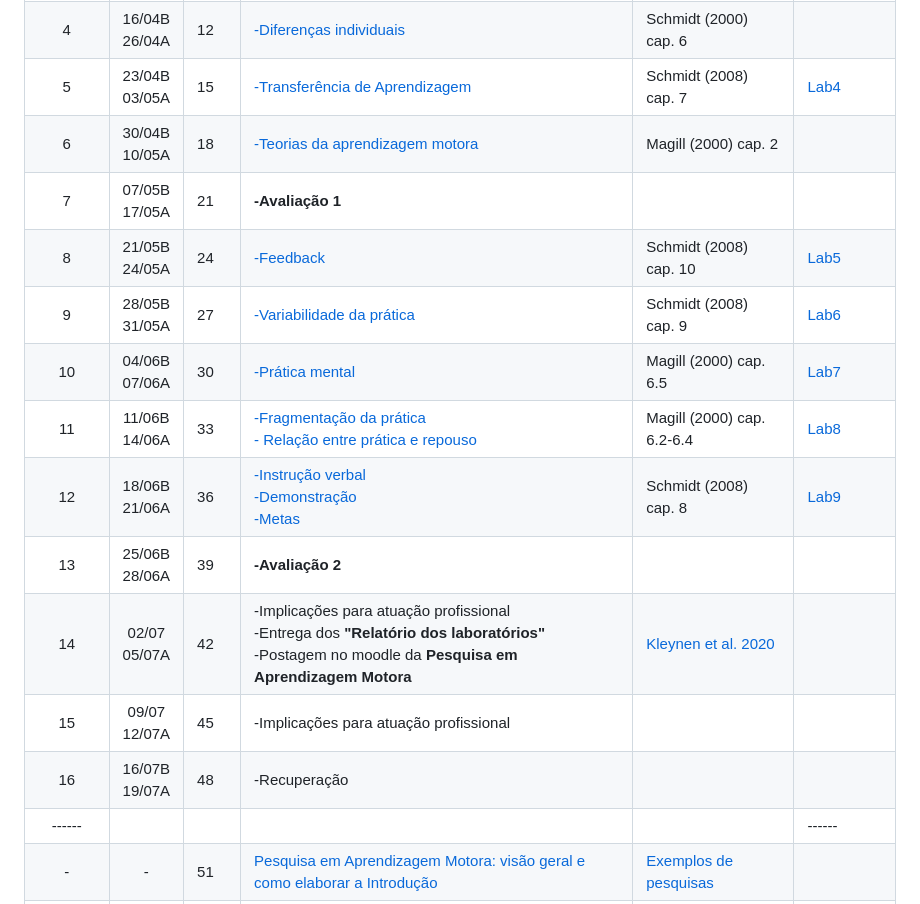
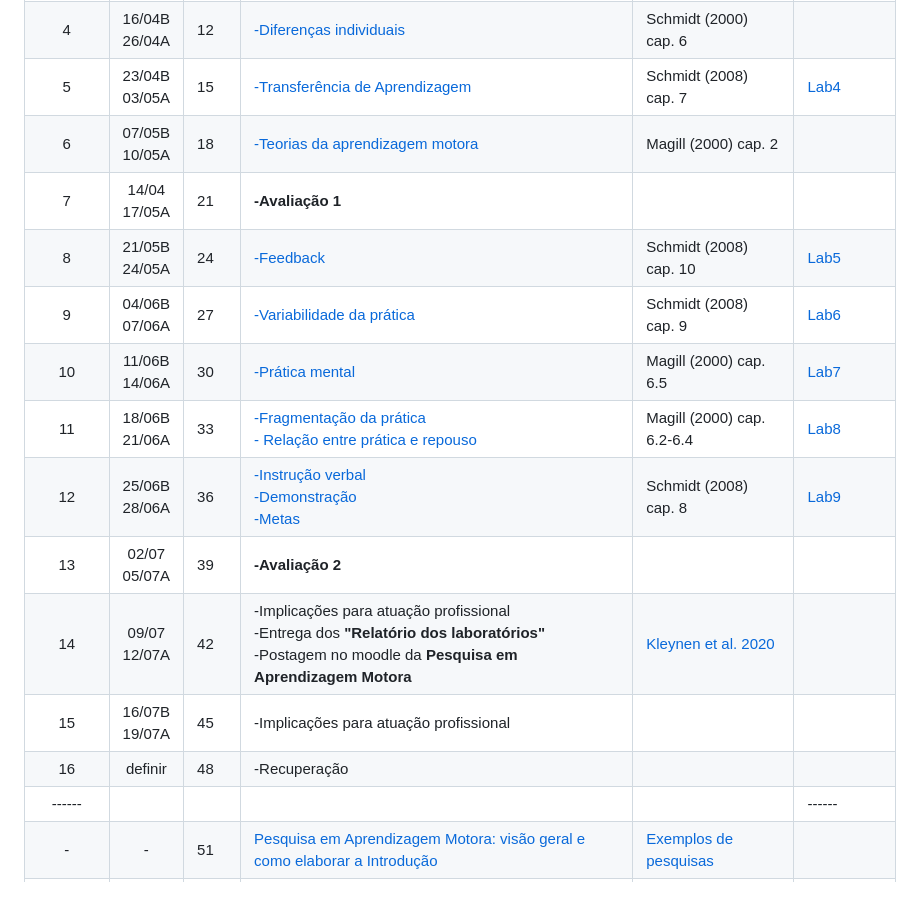
Before and after one commit to apolinario-souza/teaching, a Markdown page: AprendizagemMotora(EFI04168)/README.md, the part around the change. GitHub-like rendering.

```diff
--- a/AprendizagemMotora(EFI04168)/README.md
+++ b/AprendizagemMotora(EFI04168)/README.md
@@ -72,17 +72,17 @@ Os livros ficam disponíveis em www.ufrgs.br/bibliotecas/ utilizando o Proxy da
 |3|09/04B <br> 12/04A|9|[-Princípios e conceitos da aprendizagem motora][3]|Magill (2000) cap.4|[Lab1C][26]
 |4|16/04B <br> 26/04A|12|[-Diferenças individuais][4]|Schmidt (2000) cap. 6|
 |5|23/04B <br> 03/05A|15|[-Transferência de Aprendizagem][5]|Schmidt (2008) cap. 7| [Lab4][29]
-|6|30/04B <br> 10/05A|18|[-Teorias da aprendizagem motora][6] |Magill (2000) cap. 2|
-|7|07/05B <br> 17/05A|21|**-Avaliação 1**    |  | |
+|6|07/05B <br> 10/05A|18|[-Teorias da aprendizagem motora][6] |Magill (2000) cap. 2|
+|7|14/04<br> 17/05A|21|**-Avaliação 1**    |  | |
 |8|21/05B <br> 24/05A|24|[-Feedback][8]|Schmidt (2008) cap. 10| [Lab5][30]
-|9|28/05B <br> 31/05A|27|[-Variabilidade da prática][9]|Schmidt (2008) cap. 9| [Lab6][31]
-|10|04/06B<br> 07/06A|30|[-Prática mental][10]|Magill (2000) cap. 6.5|[Lab7][32]
-|11|11/06B<br> 14/06A|33|[-Fragmentação da prática <br> - Relação entre prática e repouso][11]|Magill (2000) cap. 6.2-6.4|[Lab8][33]
-|12|18/06B <br> 21/06A|36|[-Instrução verbal <br> -Demonstração <br> -Metas][12]|Schmidt (2008) cap. 8|[Lab9][34]
-|13|25/06B <br> 28/06A|39|**-Avaliação 2**|| |
-|14|02/07 <br> 05/07A|42| -Implicações para atuação profissional <br> -Entrega dos **"Relatório dos laboratórios"** <br> -Postagem no moodle da **Pesquisa em Aprendizagem Motora** |[Kleynen et al. 2020][13]|
-|15|09/07<br> 12/07A|45| -Implicações para atuação profissional|   |
-|16|16/07B <br> 19/07A |48|-Recuperação                          |   |
+|9| 04/06B<br> 07/06A|27|[-Variabilidade da prática][9]|Schmidt (2008) cap. 9| [Lab6][31]
+|10|11/06B<br> 14/06A|30|[-Prática mental][10]|Magill (2000) cap. 6.5|[Lab7][32]
+|11|18/06B<br> 21/06A|33|[-Fragmentação da prática <br> - Relação entre prática e repouso][11]|Magill (2000) cap. 6.2-6.4|[Lab8][33]
+|12|25/06B<br> 28/06A|36|[-Instrução verbal <br> -Demonstração <br> -Metas][12]|Schmidt (2008) cap. 8|[Lab9][34]
+|13|02/07<br> 05/07A|39|**-Avaliação 2**|| |
+|14|09/07<br>12/07A |42| -Implicações para atuação profissional <br> -Entrega dos **"Relatório dos laboratórios"** <br> -Postagem no moodle da **Pesquisa em Aprendizagem Motora** |[Kleynen et al. 2020][13]|
+|15|16/07B<br> 19/07A|45| -Implicações para atuação profissional|   |
+|16|definir |48|-Recuperação                          |   |
 |------|||||------|
 |-         | -         | 51          | [Pesquisa em Aprendizagem Motora: visão geral e como elaborar a Introdução][20]|   [Exemplos de pesquisas][19]
 | -        | -         | 54          | [Pesquisa em Aprendizagem Motora: como aprensentar o método][21] |
```
